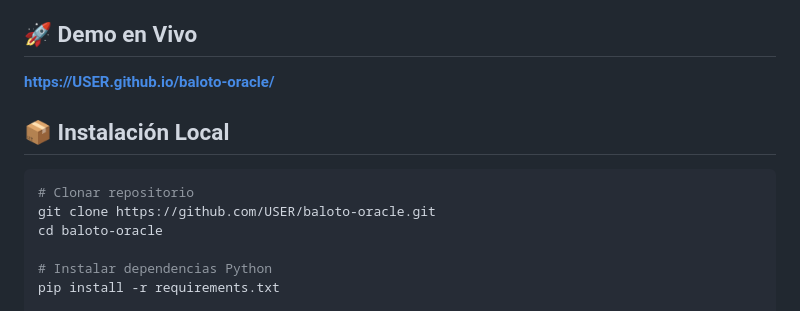
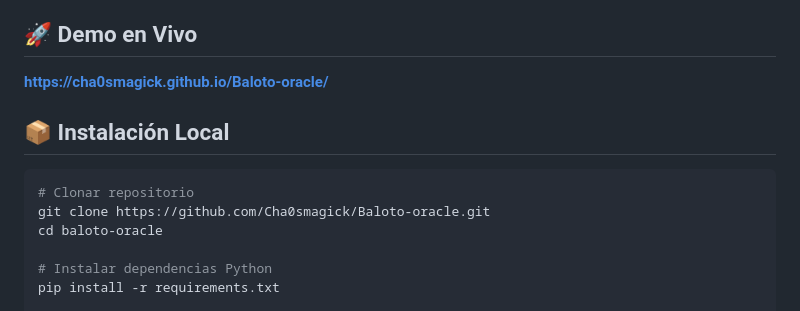
Before and after one commit to Cha0smagick/Baloto-oracle, a Markdown page: README.md, the part around one of its changes. Drawn GitHub-style.

Commit message:
docs: corregir URL de GitHub Pages y usuario del repo en README

````diff
--- a/README.md
+++ b/README.md
@@ -65,13 +65,13 @@ Un oráculo interactivo para la lotería **Baloto Colombia** que aplica estadís
 
 ## 🚀 Demo en Vivo
 
-**[https://USER.github.io/baloto-oracle/](https://USER.github.io/baloto-oracle/)**
+**[https://cha0smagick.github.io/Baloto-oracle/](https://cha0smagick.github.io/Baloto-oracle/)**
 
 ## 📦 Instalación Local
 
 ```bash
 # Clonar repositorio
-git clone https://github.com/USER/baloto-oracle.git
+git clone https://github.com/Cha0smagick/Baloto-oracle.git
 cd baloto-oracle
 
 # Instalar dependencias Python
````
Also changed, not shown: other parts of README.md (+7 -7 lines).
